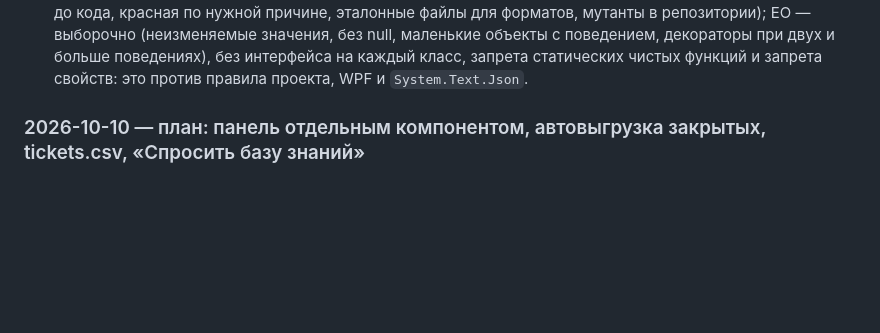
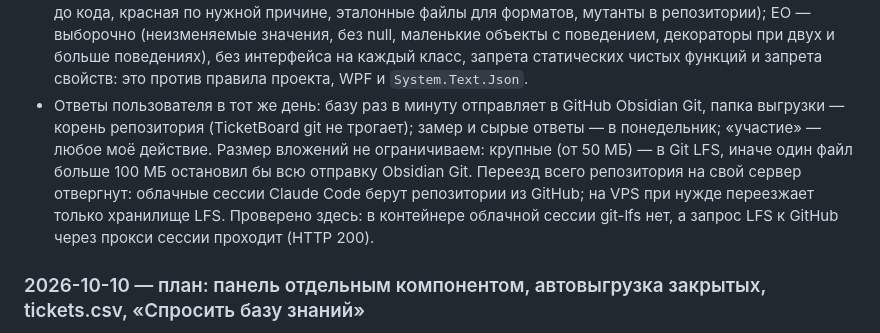
Before and after one commit to Ignatii1/TechSupportTicketManager, a Markdown page: docs/HISTORY.md, the part around the change. GitHub-like rendering; blank space fills up the shorter version.

```diff
--- a/docs/HISTORY.md
+++ b/docs/HISTORY.md
@@ -19,6 +19,12 @@ When you finish a round, add a short entry at the top: date, what changed and wh
   (неизменяемые значения, без null, маленькие объекты с поведением, декораторы при двух и больше поведениях), без
   интерфейса на каждый класс, запрета статических чистых функций и запрета свойств: это против правила проекта, WPF и
   `System.Text.Json`.
+- Ответы пользователя в тот же день: базу раз в минуту отправляет в GitHub Obsidian Git, папка выгрузки — корень
+  репозитория (TicketBoard git не трогает); замер и сырые ответы — в понедельник; «участие» — любое моё действие.
+  Размер вложений не ограничиваем: крупные (от 50 МБ) — в Git LFS, иначе один файл больше 100 МБ остановил бы всю
+  отправку Obsidian Git. Переезд всего репозитория на свой сервер отвергнут: облачные сессии Claude Code берут
+  репозитории из GitHub; на VPS при нужде переезжает только хранилище LFS. Проверено здесь: в контейнере облачной
+  сессии git-lfs нет, а запрос LFS к GitHub через прокси сессии проходит (HTTP 200).
 
 ### 2026-10-10 — план: панель отдельным компонентом, автовыгрузка закрытых, tickets.csv, «Спросить базу знаний»
 - Пользователь: уведомления приходят (щелчки не пробовал); сырые ответы — в понедельник; реализуем «Спросить базу
```
Also changed, not shown: PROGRESS.md (+3 -2 lines), docs/ROADMAP.md (+18 -11 lines).
